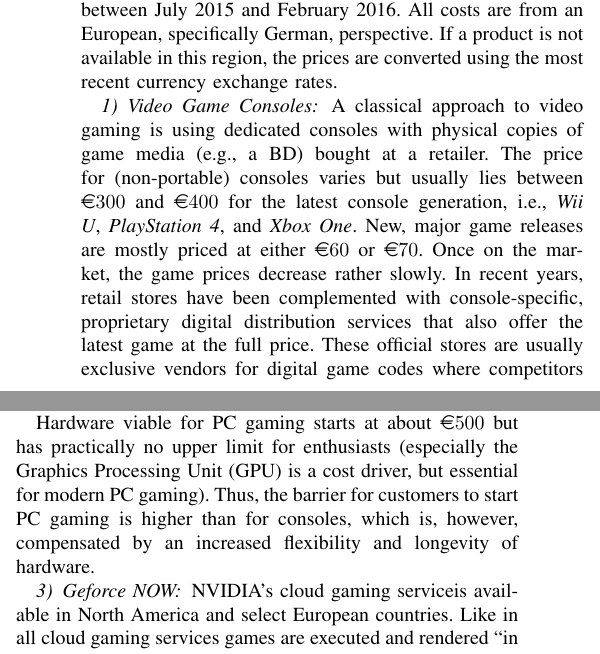
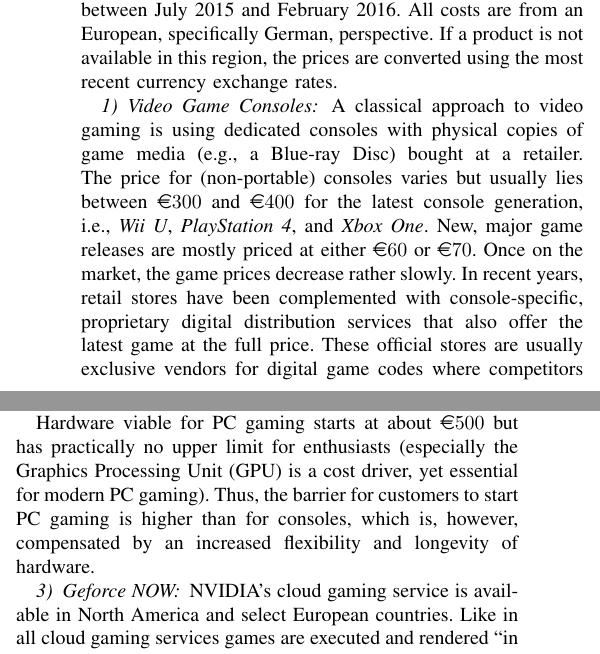
Before and after one commit to fmetzger/unpubs, a LaTeX paper (cloud-gaming-prospects/paper.tex, which reads cloud-gaming-prospects/background.tex): two parts of the columns of page 3 of 10, joined at a grey line, cut so that both start at the same text. Compiled offline with pdfLaTeX.

Commit message:
Fix words and spaces, spell out BD

```diff
--- a/cloud-gaming-prospects/background.tex
+++ b/cloud-gaming-prospects/background.tex
@@ -12,7 +12,7 @@ Below, currently active (cloud and other) gaming platforms are examined with reg
 
 \subsubsection{Video Game Consoles}
 
-A classical approach to video gaming is using dedicated consoles with physical copies of game media (e.g., a BD) bought at a retailer. The price for (non-portable) consoles varies but usually lies between \SI{300}[\EUR]{} and \SI{400}[\EUR]{} for the latest console generation, i.e., \textit{Wii U}, \textit{PlayStation 4}, and \textit{Xbox One}. New, major game releases are mostly priced at either \SI{60}[\EUR]{} or \SI{70}[\EUR]{}. Once on the market, the game prices decrease rather slowly. In recent years, retail stores have been complemented with console-specific, proprietary digital distribution services that also offer the latest game at the full price. These official stores are usually exclusive vendors for digital game codes where competitors are excluded.
+A classical approach to video gaming is using dedicated consoles with physical copies of game media (e.g., a Blue-ray Disc) bought at a retailer. The price for (non-portable) consoles varies but usually lies between \SI{300}[\EUR]{} and \SI{400}[\EUR]{} for the latest console generation, i.e., \textit{Wii U}, \textit{PlayStation 4}, and \textit{Xbox One}. New, major game releases are mostly priced at either \SI{60}[\EUR]{} or \SI{70}[\EUR]{}. Once on the market, the game prices decrease rather slowly. In recent years, retail stores have been complemented with console-specific, proprietary digital distribution services that also offer the latest game at the full price. These official stores are usually exclusive vendors for digital game codes where competitors are excluded.
 Subscription fees often apply for the multiplayer mode of games, e.g., \textit{PlayStation Plus} or \textit{Xbox Live Gold} with annual prices of \SI{50}[\EUR]{} and \SI{60}[\EUR]{}, respectively. These services also include access to a small, monthly changing palette of older titles.
 
 
@@ -22,12 +22,12 @@ Subscription fees often apply for the multiplayer mode of games, e.g., \textit{P
 The rise of easy-to-use digital distribution platforms and the independent (``indie'') game scene reinvigorated PC gaming just a few years ago. Today, PC gaming is dominated by large digital marketplaces, with \steam being the largest. The platform has about $10$ million concurrent users at most times of the day. It periodically offers large, often seasonal, sales of recent games at greatly reduced prices (rebates of 75\% for a year-old game are not uncommon). In addition, many resellers offer digital codes for other platforms, often at much lower prices.
 Major releases on PC are usually priced between \SI{50}[\EUR]{} and \SI{60}[\EUR]{}. However, due to the competition between the vendors, the digital retail prices are significantly lower even at launch, and also drop more quickly. Another recent trend are game bundles, which especially prevalent in the indie games scene, commonly offered with a pay-what-you-want model. \textit{Humble Bundle}\footnote{\url{https://www.humblebundle.com/}} is a prominent example.
 
-Hardware viable for PC gaming starts at about \SI{500}[\EUR]{} but has practically no upper limit for enthusiasts (especially the \gls{GPU} is a cost driver, but essential for modern PC gaming). Thus, the barrier for customers to start PC gaming is higher than for consoles, which is, however, compensated by an increased flexibility and longevity of hardware.
+Hardware viable for PC gaming starts at about \SI{500}[\EUR]{} but has practically no upper limit for enthusiasts (especially the \gls{GPU} is a cost driver, yet essential for modern PC gaming). Thus, the barrier for customers to start PC gaming is higher than for consoles, which is, however, compensated by an increased flexibility and longevity of hardware.
 
 
 \subsubsection{Geforce NOW}
 
-NVIDIA's cloud gaming service%\footnote{\url{https://shield.nvidia.com/games/geforce-now}}
+NVIDIA's cloud gaming service %\footnote{\url{https://shield.nvidia.com/games/geforce-now}}
 is available in North America and select European countries. Like in all cloud gaming services  games are executed and rendered ``in the cloud'' (i.e., in remote data centers), and an audio/video stream is sent back to the player. In Germany the service currently offers $68$ PC titles for a monthly subscription fee of \SI{10}[\EUR]{}. An additional per-game one-time fee between \SI{13}[\EUR]{} and \SI{60}[\EUR]{} is charged for the access to the $19$ most prominent and recent games. The service is delivered from six specialized data center locations (Dublin and Frankfurt in Europe).
 
 The requirements to use this service are rather steep, demanding \SI{50}{\mega\bit\per\second} for a full 1080p60\footnote{\label{foot:rate}Please note: This frame rate of \SI{60}{\hertz} represents the rate of the video encoder and not the game's actual frame rate, which might be considerably lower depending on the complexity of the game.} stream (\SI{10}{\mega\bit\per\second} in order to use the service at all) and a maximum \acrshort{RTT} of \SI{60}{\milli\second} to one of the data centers. In addition, streaming is exclusive to \textit{SHIELD} devices which start at \SI{200}[\EUR]{}.
```
